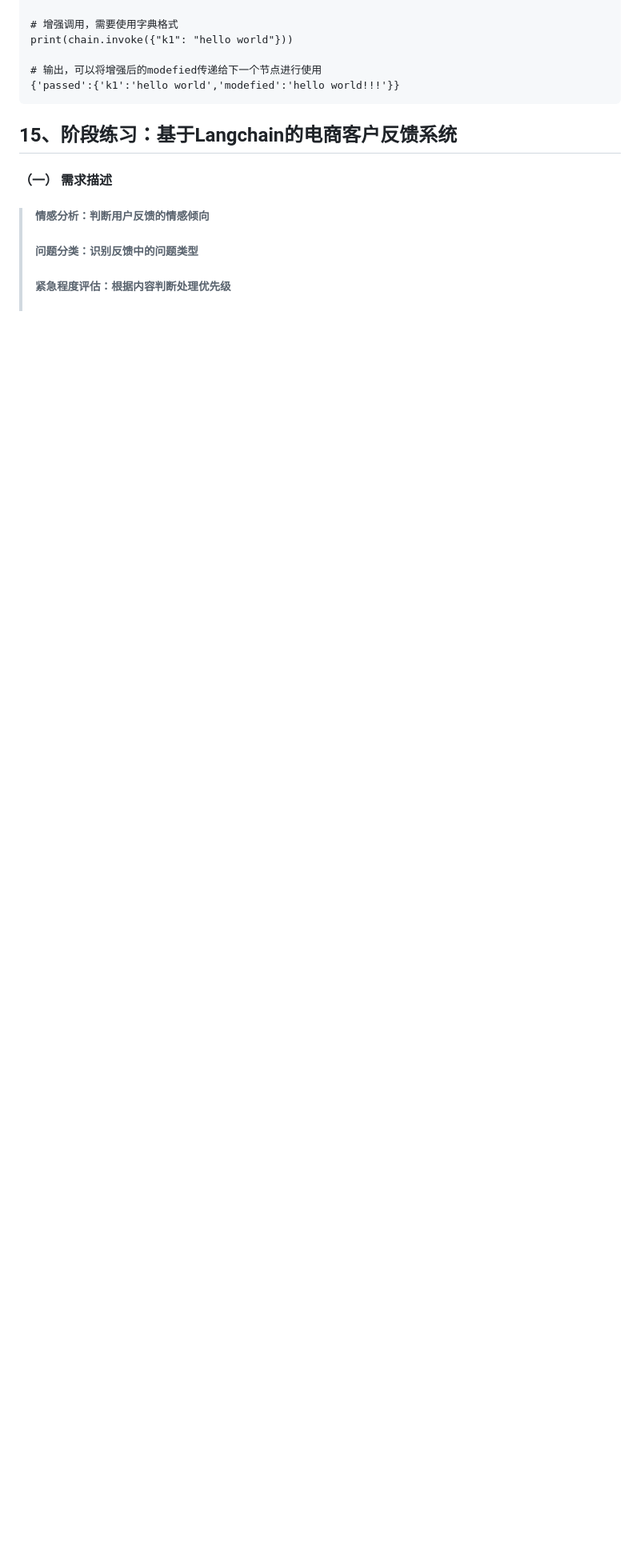
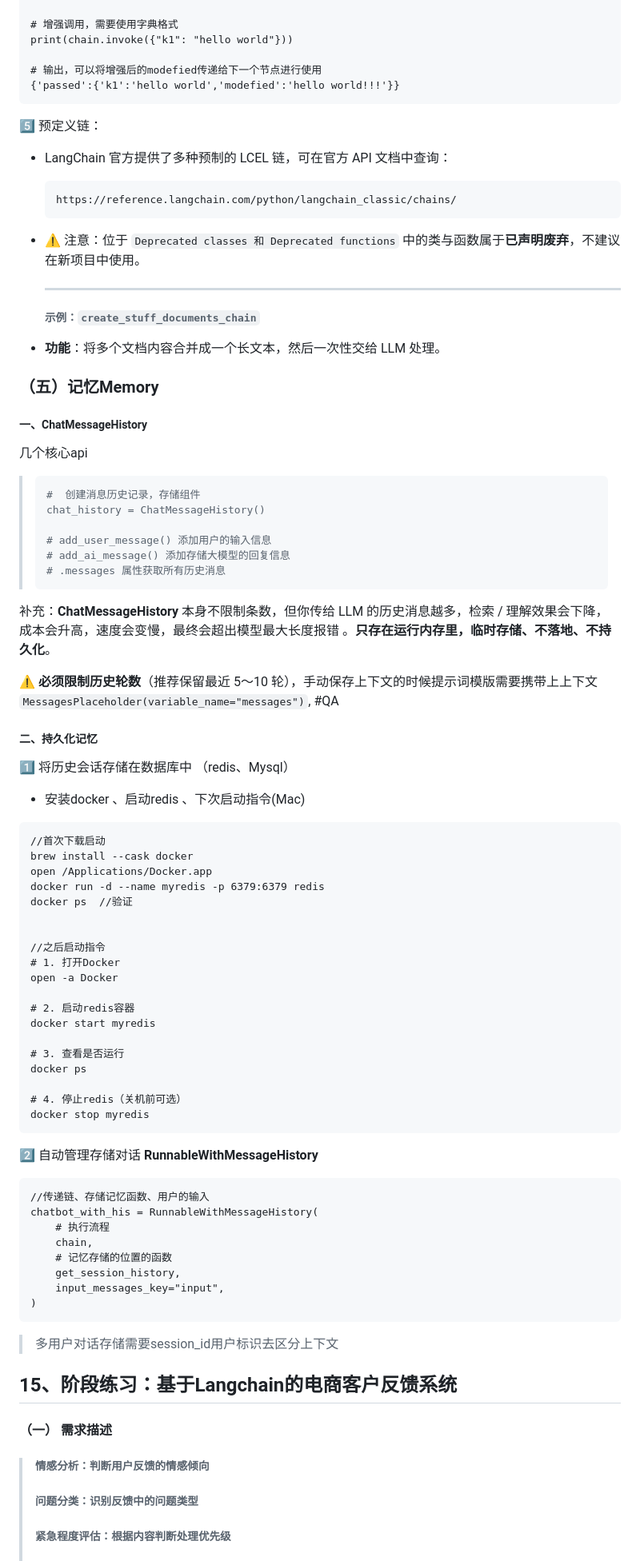
Before and after one commit to Jice19/Agent-Study, a Markdown page: 学习笔记/Agent开发.md, the part around the change. Shown at 80% size. Rendered like a GitHub page; blank space fills up the shorter version.

Commit message:
feat: 记忆存储和持久化存储

````diff
--- a/学习笔记/Agent开发.md
+++ b/学习笔记/Agent开发.md
@@ -755,6 +755,84 @@ print(chain.invoke({"k1": "hello world"}))
 {'passed':{'k1':'hello world','modefied':'hello world!!!'}}
 ```
 
+5️⃣ 预定义链：
+
+- LangChain 官方提供了多种预制的 LCEL 链，可在官方 API 文档中查询：
+
+  ```
+  https://reference.langchain.com/python/langchain_classic/chains/
+  ```
+
+- ⚠️ 注意：位于 `Deprecated classes 和 Deprecated functions` 中的类与函数属于**已声明废弃**，不建议在新项目中使用。
+
+  ------
+
+  ######  示例：`create_stuff_documents_chain`
+
+- **功能**：将多个文档内容合并成一个长文本，然后一次性交给 LLM 处理。
+
+### （五）记忆Memory
+
+##### 一、ChatMessageHistory
+
+几个核心api
+
+>```
+>#  创建消息历史记录，存储组件
+>chat_history = ChatMessageHistory()
+>
+># add_user_message() 添加用户的输入信息
+># add_ai_message() 添加存储大模型的回复信息
+># .messages 属性获取所有历史消息
+>```
+
+补充：**ChatMessageHistory** 本身不限制条数，但你传给 LLM 的历史消息越多，检索 / 理解效果会下降，成本会升高，速度会变慢，最终会超出模型最大长度报错 。**只存在运行内存里，临时存储、不落地、不持久化**。
+
+⚠️ **必须限制历史轮数**（推荐保留最近 5～10 轮），手动保存上下文的时候提示词模版需要携带上上下文`MessagesPlaceholder(variable_name="messages")`,  #QA
+
+##### 二、持久化记忆
+
+1️⃣ 将历史会话存储在数据库中 （redis、Mysql）
+
+- 安装docker 、启动redis 、下次启动指令(Mac)
+
+```
+//首次下载启动
+brew install --cask docker
+open /Applications/Docker.app
+docker run -d --name myredis -p 6379:6379 redis
+docker ps  //验证
+
+
+//之后启动指令
+# 1. 打开Docker
+open -a Docker
+
+# 2. 启动redis容器
+docker start myredis
+
+# 3. 查看是否运行
+docker ps
+
+# 4. 停止redis（关机前可选）
+docker stop myredis
+```
+
+2️⃣ 自动管理存储对话 **RunnableWithMessageHistory**
+
+```
+//传递链、存储记忆函数、用户的输入
+chatbot_with_his = RunnableWithMessageHistory(
+    # 执行流程
+    chain,
+    # 记忆存储的位置的函数
+    get_session_history,
+    input_messages_key="input",
+)
+```
+
+> 多用户对话存储需要session_id用户标识去区分上下文
+
 ## 15、阶段练习：基于Langchain的电商客户反馈系统
 
 #### （一） 需求描述
````
